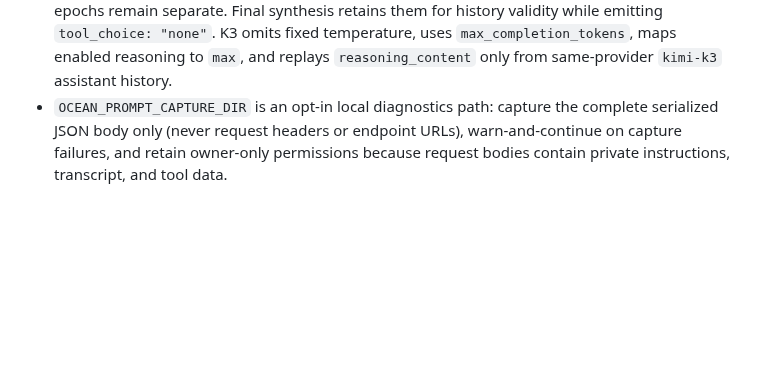
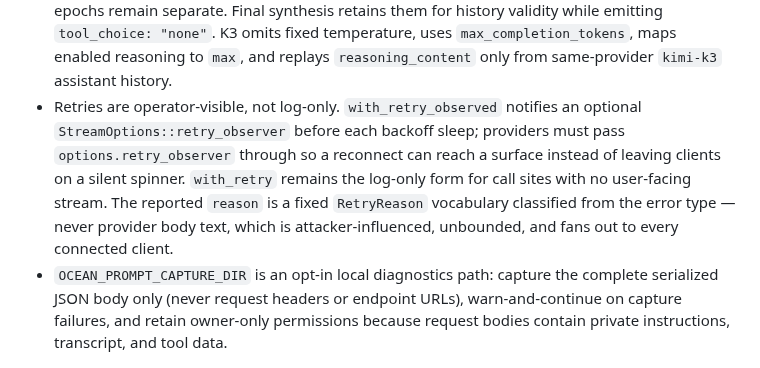
Before and after one commit to Risingtides-dev/ocean-os, a Markdown page: crates/ocean-protocol/AGENTS.md, the part around the change. GitHub-like rendering; blank space fills up the shorter version.

Commit message:
docs(devlog): record the retry-visibility contract
Both crates now carry the invariant the feature depends on: a waiting turn must
announce itself, and the reason it reports is a fixed vocabulary rather than
provider text. Written as contracts so the next author extending the retry path
does not quietly reintroduce a silent wait.

Co-Authored-By: Claude Opus 5 (1M context) <noreply@anthropic.com>
Claude-Session: https://claude.ai/code/session_01XMCBimDXF1eAY6qn7Kpuzu

```diff
--- a/crates/ocean-protocol/AGENTS.md
+++ b/crates/ocean-protocol/AGENTS.md
@@ -46,6 +46,14 @@ This crate owns the multi-provider LLM wire protocol layer for Anthropic, OpenAI
   `tool_choice: "none"`. K3 omits fixed temperature, uses
   `max_completion_tokens`, maps enabled reasoning to `max`, and replays
   `reasoning_content` only from same-provider `kimi-k3` assistant history.
+- Retries are operator-visible, not log-only. `with_retry_observed` notifies an
+  optional `StreamOptions::retry_observer` before each backoff sleep; providers
+  must pass `options.retry_observer` through so a reconnect can reach a surface
+  instead of leaving clients on a silent spinner. `with_retry` remains the
+  log-only form for call sites with no user-facing stream. The reported `reason`
+  is a fixed `RetryReason` vocabulary classified from the error type — never
+  provider body text, which is attacker-influenced, unbounded, and fans out to
+  every connected client.
 - `OCEAN_PROMPT_CAPTURE_DIR` is an opt-in local diagnostics path: capture the
   complete serialized JSON body only (never request headers or endpoint URLs),
   warn-and-continue on capture failures, and retain owner-only permissions
```
Also changed, not shown: crates/ocean-runtime/AGENTS.md (+5 -0 lines).
